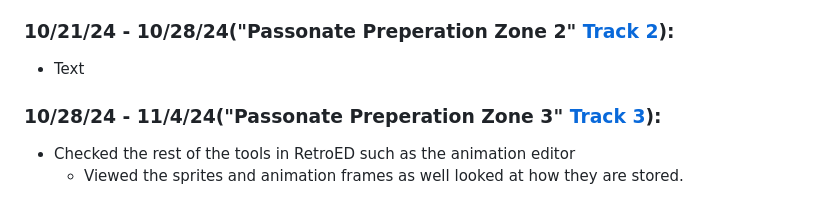
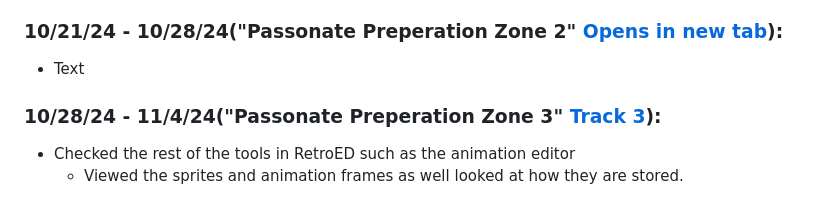
Before and after one commit to gustavom9035/apcsa-freedom-project, a Markdown page: tool/learning-log.md, the part around the change. Drawn GitHub-style.

```diff
--- a/tool/learning-log.md
+++ b/tool/learning-log.md
@@ -25,7 +25,7 @@
   * If you've done everything correct all you need to do now is go to tools and open scene editor. Then click on file and choose open to which i'll ask for the scene (Make sure to change RSDKv4 Scenes to v3) which is loacted in your mod's data folder. Then i'll ask for the gameconfig which is in the game folder. If the scene shows up all you need to do is click on Run Game and if that works then congrats! You've set it up properly!
 * Getting this all working was trial and error so not much tinkering went on however I did manage to edit the object placement and save it so next time will be more tinker focused than setup! ^_^
 
-### 10/21/24 - 10/28/24("Passonate Preperation Zone 2" [Track 2](https://www.youtube.com/watch?v=r_lxs_TdYU0)):
+### 10/21/24 - 10/28/24("Passonate Preperation Zone 2" <a href="https://www.youtube.com/watch?v=r_lxs_TdYU0" target="_blank">Opens in new tab</a>):
 * Text
 
 ### 10/28/24 - 11/4/24("Passonate Preperation Zone 3" [Track 3](https://www.youtube.com/watch?v=taQYqIg7pRg)):
```
